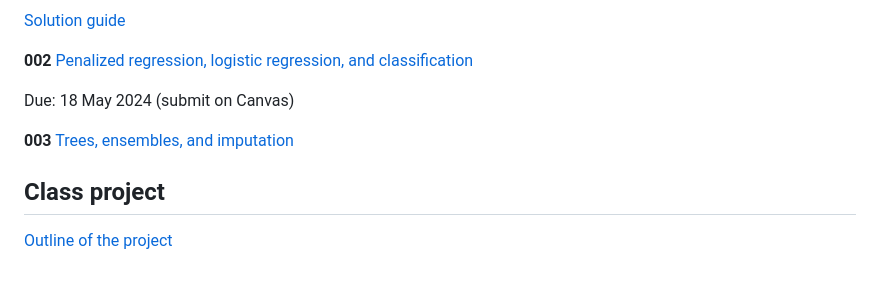
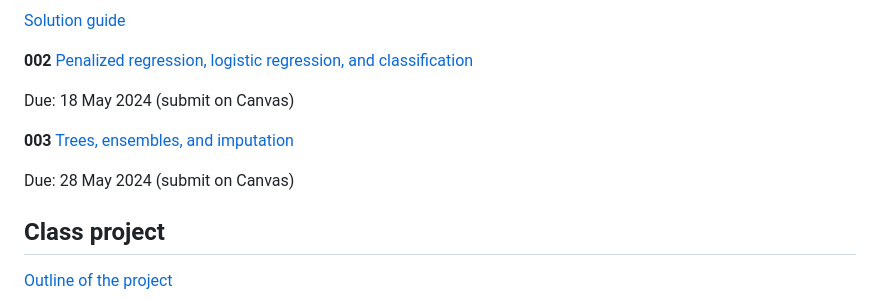
Before and after one commit to edrubin/EC524S24, a Markdown page: README.md, the part around the change. GitHub-like rendering; blank space fills up the shorter version.

Commit message:
add prj3 due date to readme

```diff
--- a/README.md
+++ b/README.md
@@ -212,6 +212,8 @@ Due: 18 May 2024 (submit on Canvas)
 
 **003** [Trees, ensembles, and imputation](projects/project-003)
 
+Due: 28 May 2024 (submit on Canvas)
+
 ## Class project
 
 [Outline of the project](https://github.com/edrubin/EC524S24/tree/master/projects/class-project)
```
